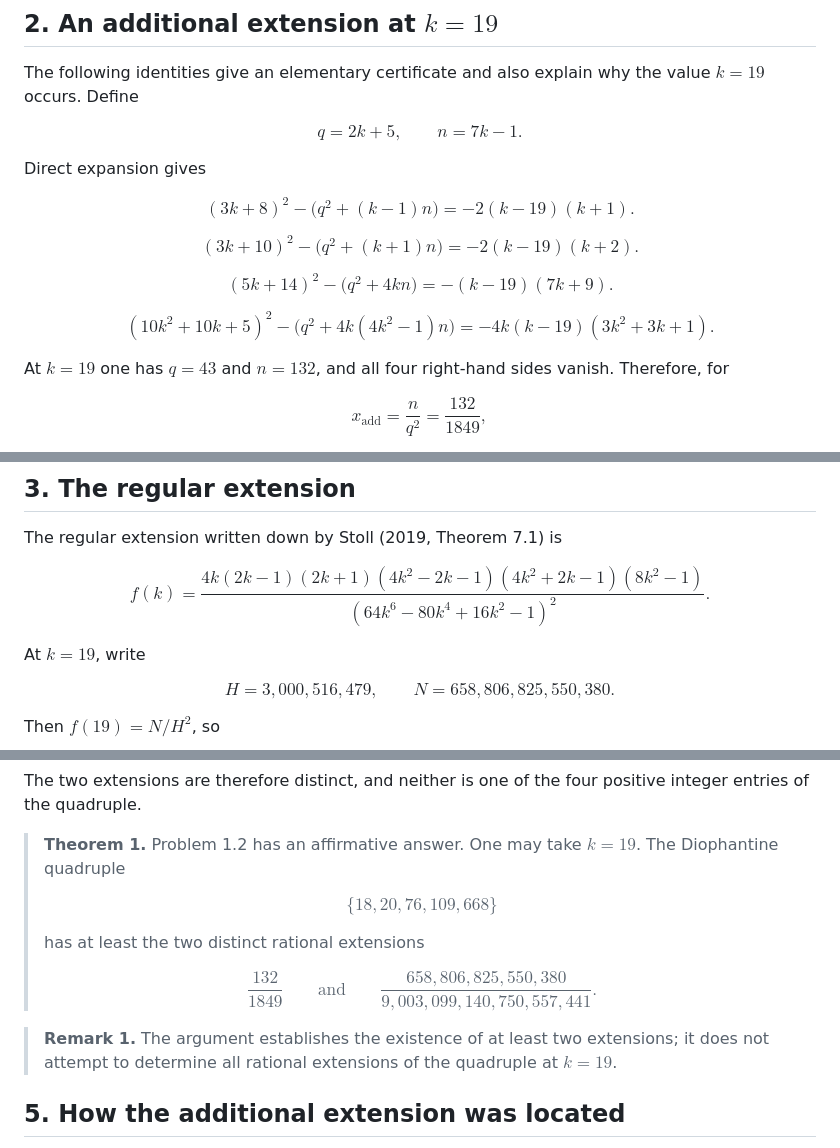
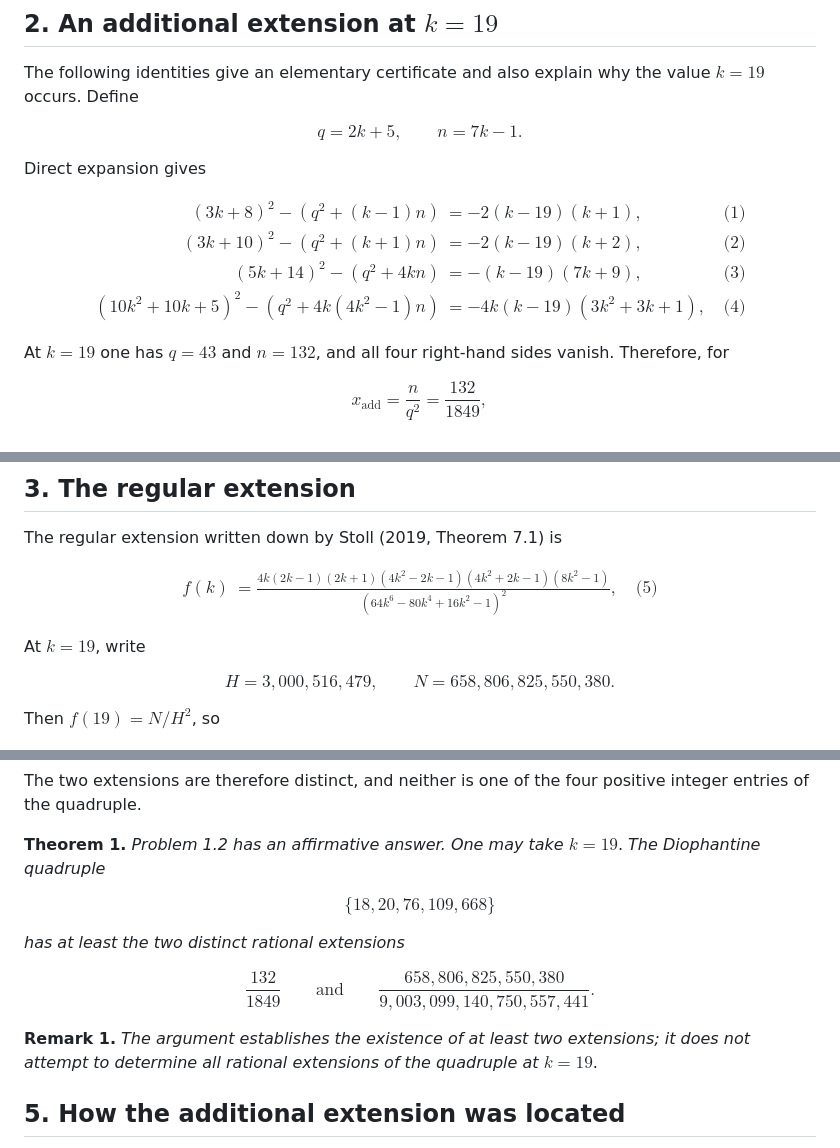
Before and after one commit to natanaelwf/Solving-Open-Problems, a Markdown page: dujella-problem-1.2/README.md, 3 parts joined by grey strips. GitHub-like rendering.

Commit message:
Fix GitHub rendering of numbered equations

```diff
--- a/dujella-problem-1.2/README.md
+++ b/dujella-problem-1.2/README.md
@@ -71,20 +72,16 @@ $$
 Direct expansion gives
 
 $$
-(3k+8)^2-\bigl(q^2+(k-1)n\bigr)=-2(k-19)(k+1). \tag{1}
-$$
-
-$$
-(3k+10)^2-\bigl(q^2+(k+1)n\bigr)=-2(k-19)(k+2). \tag{2}
-$$
-
-$$
-(5k+14)^2-\bigl(q^2+4kn\bigr)=-(k-19)(7k+9). \tag{3}
-$$
-
-$$
-(10k^2+10k+5)^2-\bigl(q^2+4k(4k^2-1)n\bigr)
-=-4k(k-19)(3k^2+3k+1). \tag{4}
+\begin{aligned}
+(3k+8)^2-\left(q^2+(k-1)n\right)
+  &= -2(k-19)(k+1), && \text{(1)}\\
+(3k+10)^2-\left(q^2+(k+1)n\right)
+  &= -2(k-19)(k+2), && \text{(2)}\\
+(5k+14)^2-\left(q^2+4kn\right)
+  &= -(k-19)(7k+9), && \text{(3)}\\
+(10k^2+10k+5)^2-\left(q^2+4k(4k^2-1)n\right)
+  &= -4k(k-19)(3k^2+3k+1), && \text{(4)}
+\end{aligned}
 $$
 
 At $k=19$ one has $q=43$ and $n=132$, and all four right-hand sides vanish. Therefore, for
@@ -111,9 +108,13 @@ Thus $x_{\mathrm{add}}$ extends the quadruple $\{18,20,76,109{,}668\}$.
 The regular extension written down by Stoll (2019, Theorem 7.1) is
 
 $$
-f(k)=
+\begin{aligned}
+f(k)
+&=
 \frac{4k(2k-1)(2k+1)(4k^2-2k-1)(4k^2+2k-1)(8k^2-1)}
-{(64k^6-80k^4+16k^2-1)^2}. \tag{5}
+{(64k^6-80k^4+16k^2-1)^2},
+&& \text{(5)}
+\end{aligned}
 $$
 
 At $k=19$, write
@@ -185,22 +186,22 @@ $$
 
 The two extensions are therefore distinct, and neither is one of the four positive integer entries of the quadruple.
 
-> **Theorem 1.** Problem 1.2 has an affirmative answer. One may take $k=19$. The Diophantine quadruple
->
-> $$
-> \{18,20,76,109{,}668\}
-> $$
->
-> has at least the two distinct rational extensions
->
-> $$
-> \frac{132}{1849}
-> \qquad\text{and}\qquad
-> \frac{658{,}806{,}825{,}550{,}380}
-> {9{,}003{,}099{,}140{,}750{,}557{,}441}.
-> $$
+**Theorem 1.** *Problem 1.2 has an affirmative answer. One may take* $k=19$. *The Diophantine quadruple*
 
-> **Remark 1.** The argument establishes the existence of at least two extensions; it does not attempt to determine all rational extensions of the quadruple at $k=19$.
+$$
+\{18,20,76,109{,}668\}
+$$
+
+*has at least the two distinct rational extensions*
+
+$$
+\frac{132}{1849}
+\qquad\text{and}\qquad
+\frac{658{,}806{,}825{,}550{,}380}
+{9{,}003{,}099{,}140{,}750{,}557{,}441}.
+$$
+
+**Remark 1.** *The argument establishes the existence of at least two extensions; it does not attempt to determine all rational extensions of the quadruple at* $k=19$.
 
 ## 5. How the additional extension was located
 
```
Also changed, not shown: other parts of dujella-problem-1.2/README.md (+3 -2 lines).
